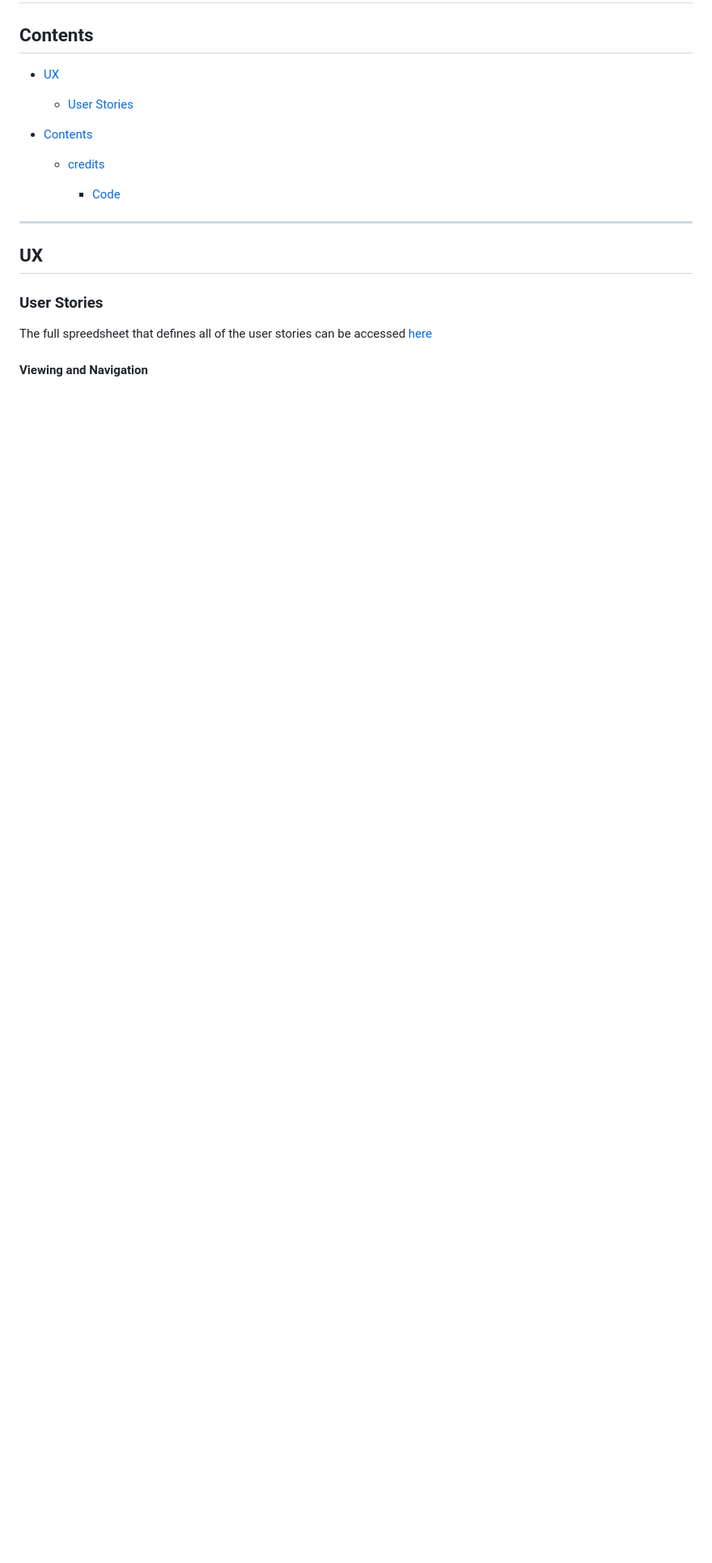
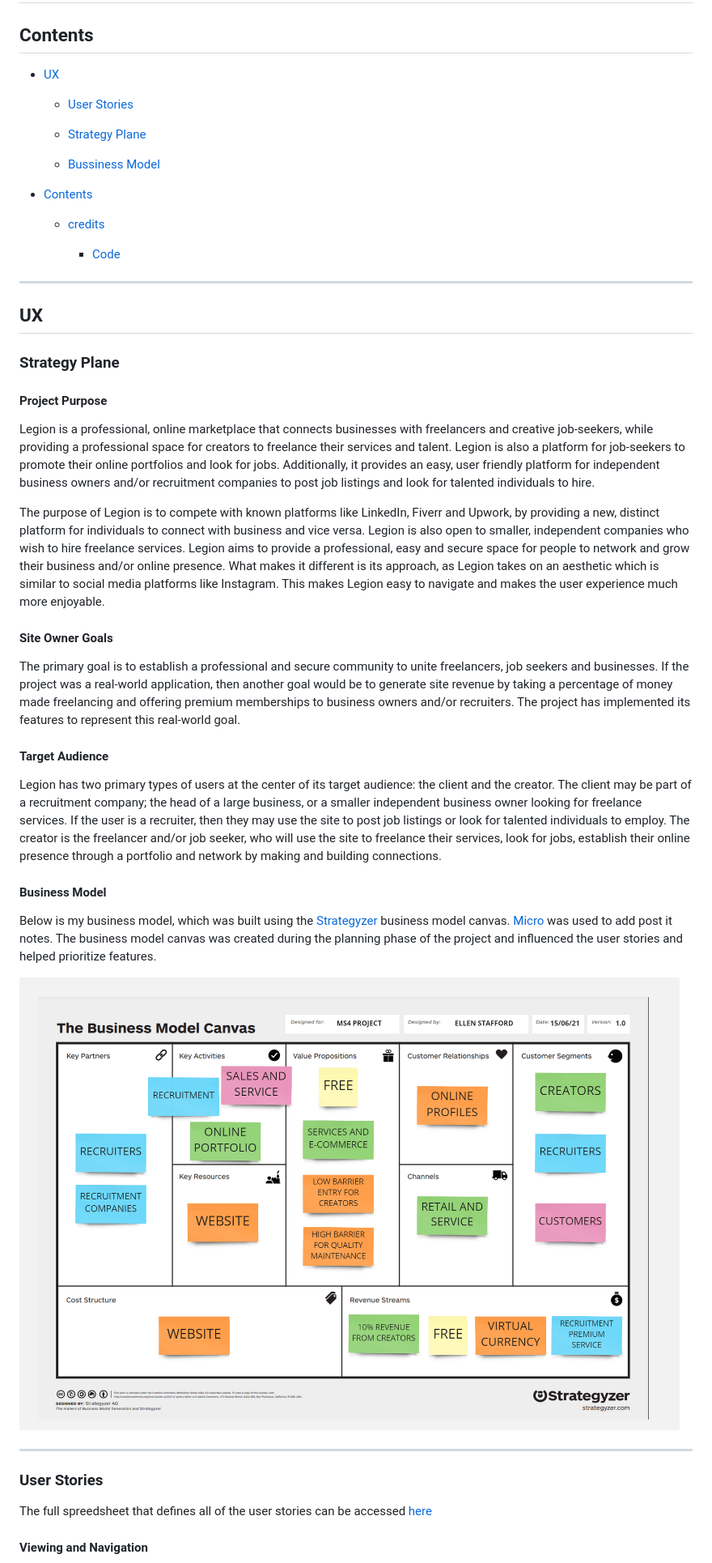
Before and after one commit to EllenSt264/Legion, a Markdown page: README.md, the part around the change. Shown: that part at 81% size. GitHub-like rendering; pictures changed too: documentation/media/business-model.png (added); blank space fills up the shorter version.

Commit message:
Add Strategy Plane and Business Model to README

```diff
--- a/README.md
+++ b/README.md
@@ -6,6 +6,10 @@
 - [UX](#ux)
 
     - [User Stories](#user-stories)
+
+    - [Strategy Plane](#strategy-plane)
+
+    - [Bussiness Model](#bussiness-model)
 
 - [Contents](#contents)
 
@@ -18,6 +22,36 @@
 -----
 
 ## UX
+
+
+### Strategy Plane
+
+
+#### Project Purpose
+
+Legion is a professional, online marketplace that connects businesses with freelancers and creative job-seekers, while providing a professional space for creators to freelance their services and talent. Legion is also a platform for job-seekers to promote their online portfolios and look for jobs. Additionally, it provides an easy, user friendly platform for independent business owners and/or recruitment companies to post job listings and look for talented individuals to hire.
+
+The purpose of Legion is to compete with known platforms like LinkedIn, Fiverr and Upwork, by providing a new, distinct platform for individuals to connect with business and vice versa. Legion is also open to smaller, independent companies who wish to hire freelance services. Legion aims to provide a professional, easy and secure space for people to network and grow their business and/or online presence. What makes it different is its approach, as Legion takes on an aesthetic which is similar to social media platforms like Instagram. This makes Legion easy to navigate and makes the user experience much more enjoyable.
+
+
+#### Site Owner Goals
+
+The primary goal is to establish a professional and secure community to unite freelancers, job seekers and businesses. If the project was a real-world application, then another goal would be to generate site revenue by taking a percentage of money made freelancing and offering premium memberships to business owners and/or recruiters. The project has implemented its features to represent this real-world goal.
+
+
+#### Target Audience
+
+Legion has two primary types of users at the center of its target audience: the client and the creator. The client may be part of a recruitment company; the head of a large business, or a smaller independent business owner looking for freelance services. If the user is a recruiter, then they may use the site to post job listings or look for talented individuals to employ. The creator is the freelancer and/or job seeker, who will use the site to freelance their services, look for jobs, establish their online presence through a portfolio and network by making and building connections.
+
+
+#### Business Model
+
+Below is my business model, which was built using the [Strategyzer](https://www.strategyzer.com/) business model canvas. [Micro](https://miro.com/) was used to add post it notes. The business model canvas was created during the planning phase of the project and influenced the user stories and helped prioritize features.
+
+![Business model canvas](documentation/media/business-model.png)
+
+
+-----
 
 
 ### User Stories
```
